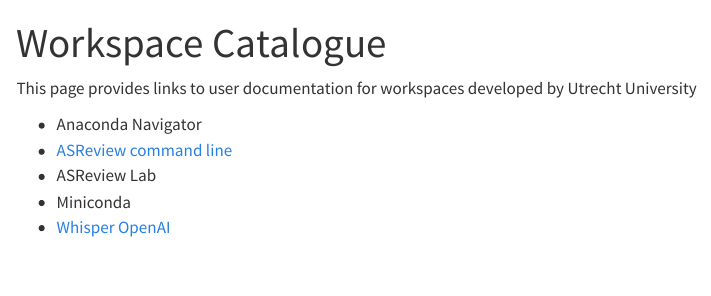
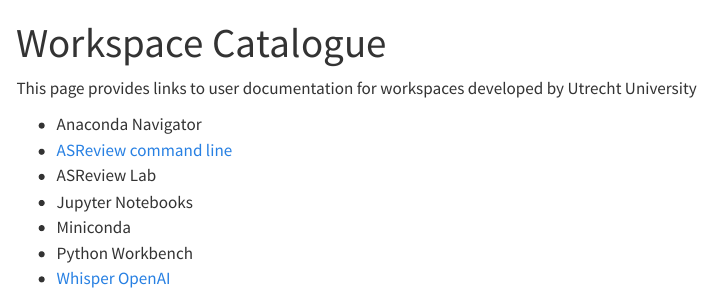
Before and after one commit to UtrechtUniversity/vre-docs, a Quarto document (docs/workspace-catalogue.qmd): the page in a window 1100 px wide, from its top. Rendered offline with R 4.5, knitr and Pandoc in place of Quarto, with nearby package versions; menus at the side of the page are left out.

Commit message:
Update workspace-catalogue.qmd

```diff
--- a/docs/workspace-catalogue.qmd
+++ b/docs/workspace-catalogue.qmd
@@ -7,5 +7,7 @@
 - Anaconda Navigator
 - [ASReview command line](workspaces/asreview_cli.qmd)
 - ASReview Lab
+- Jupyter Notebooks
 - Miniconda
+- Python Workbench
 - [Whisper OpenAI](workspaces/whisper.qmd)
```
